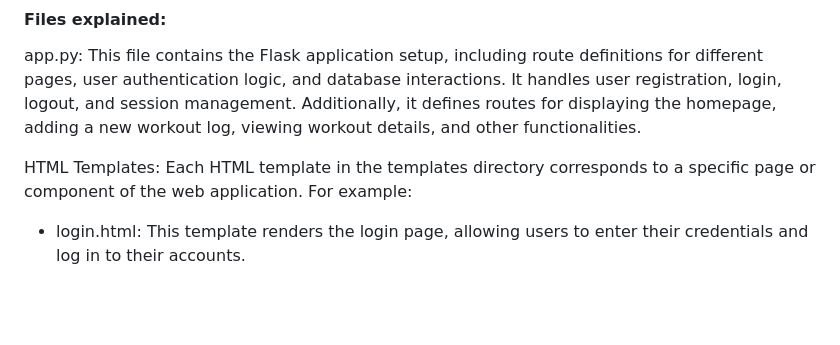
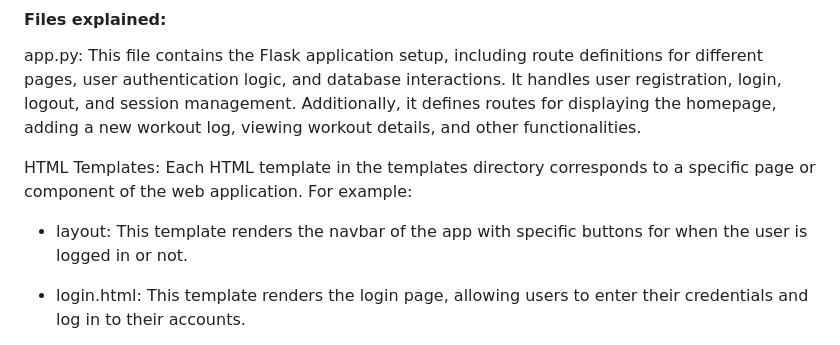
Before and after one commit to mihaiFilipoiu/cs50x-final-project, a Markdown page: README.md, the part around the change. Drawn GitHub-style; blank space fills up the shorter version.

Commit message:
final final readme

```diff
--- a/README.md
+++ b/README.md
@@ -35,6 +35,8 @@ app.py: This file contains the Flask application setup, including route definiti
 
 HTML Templates: Each HTML template in the templates directory corresponds to a specific page or component of the web application. For example:
 
+- layout: This template renders the navbar of the app with specific buttons for when the user is logged in or not.
+
 - login.html: This template renders the login page, allowing users to enter their credentials and log in to their accounts.
 
 - register.html: This template renders the registration page, allowing new users to create an account.
```
